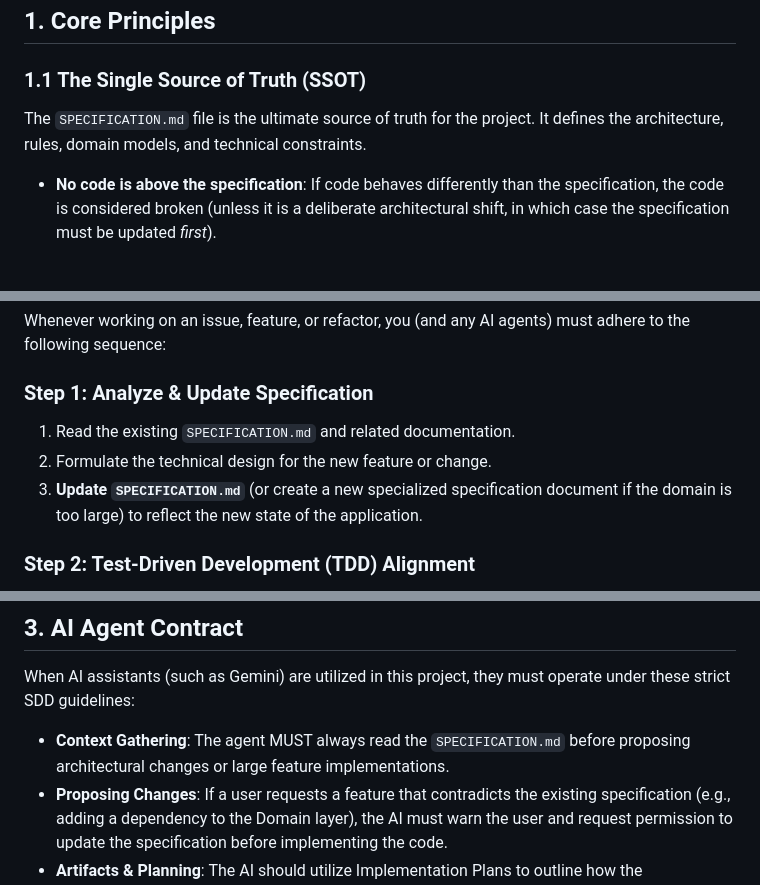
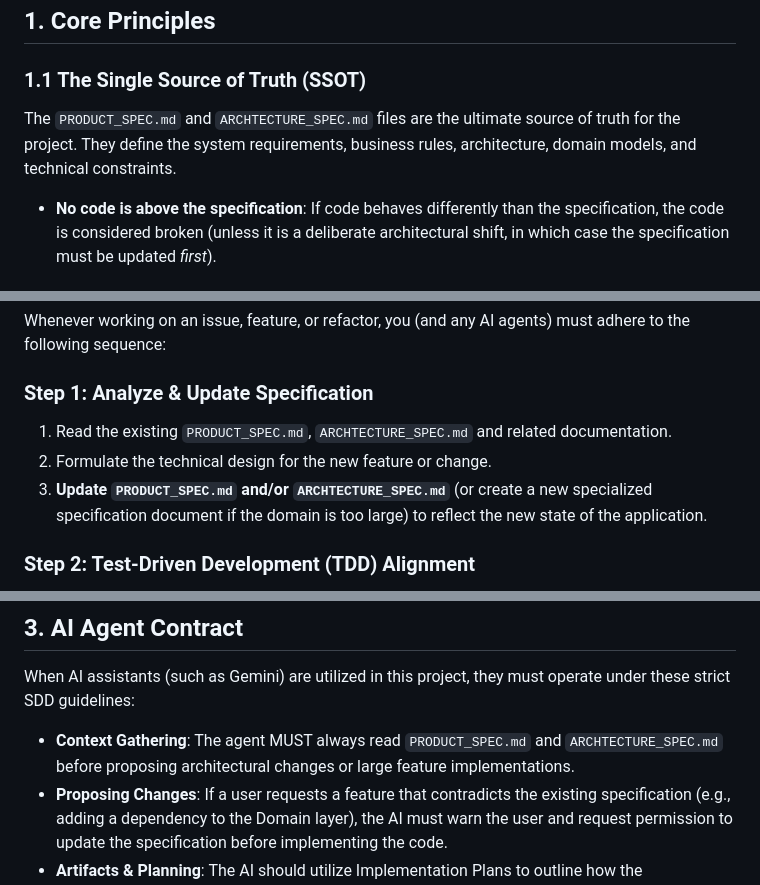
Before and after one commit to hansobvius/tic-tac-toe-ai, a Markdown page: SDD.md, 3 parts joined by grey strips. GitHub-like rendering.

Commit message:
change files names and add file sctructure arch specification

```diff
--- a/SDD.md
+++ b/SDD.md
@@ -5,7 +5,7 @@ This document outlines the **Specification-Driven Development (SDD)** premise ut
 ## 1. Core Principles
 
 ### 1.1 The Single Source of Truth (SSOT)
-The `SPECIFICATION.md` file is the ultimate source of truth for the project. It defines the architecture, rules, domain models, and technical constraints.
+The `PRODUCT_SPEC.md` and `ARCHTECTURE_SPEC.md` files are the ultimate source of truth for the project. They define the system requirements, business rules, architecture, domain models, and technical constraints.
 - **No code is above the specification**: If code behaves differently than the specification, the code is considered broken (unless it is a deliberate architectural shift, in which case the specification must be updated *first*).
 
 ### 1.2 Spec-First Development
@@ -18,9 +18,9 @@ All new features, structural changes, or significant refactors must begin with a
 Whenever working on an issue, feature, or refactor, you (and any AI agents) must adhere to the following sequence:
 
 ### Step 1: Analyze & Update Specification
-1. Read the existing `SPECIFICATION.md` and related documentation.
+1. Read the existing `PRODUCT_SPEC.md`, `ARCHTECTURE_SPEC.md` and related documentation.
 2. Formulate the technical design for the new feature or change.
-3. **Update `SPECIFICATION.md`** (or create a new specialized specification document if the domain is too large) to reflect the new state of the application.
+3. **Update `PRODUCT_SPEC.md` and/or `ARCHTECTURE_SPEC.md`** (or create a new specialized specification document if the domain is too large) to reflect the new state of the application.
 
 ### Step 2: Test-Driven Development (TDD) Alignment
 1. Using the updated specification as a strict contract, write the necessary unit, integration, or widget tests.
@@ -37,7 +37,7 @@ Whenever working on an issue, feature, or refactor, you (and any AI agents) must
 ## 3. AI Agent Contract
 
 When AI assistants (such as Gemini) are utilized in this project, they must operate under these strict SDD guidelines:
-* **Context Gathering**: The agent MUST always read the `SPECIFICATION.md` before proposing architectural changes or large feature implementations.
+* **Context Gathering**: The agent MUST always read `PRODUCT_SPEC.md` and `ARCHTECTURE_SPEC.md` before proposing architectural changes or large feature implementations.
 * **Proposing Changes**: If a user requests a feature that contradicts the existing specification (e.g., adding a dependency to the Domain layer), the AI must warn the user and request permission to update the specification before implementing the code.
 * **Artifacts & Planning**: The AI should utilize Implementation Plans to outline how the specification will be updated alongside the code changes.
 
```
Also changed, not shown: ARCHTECTURE_SPEC.md (added, +286 -0 lines), PRODUCT_SPEC.md (renamed from SPECIFICATION.md).
